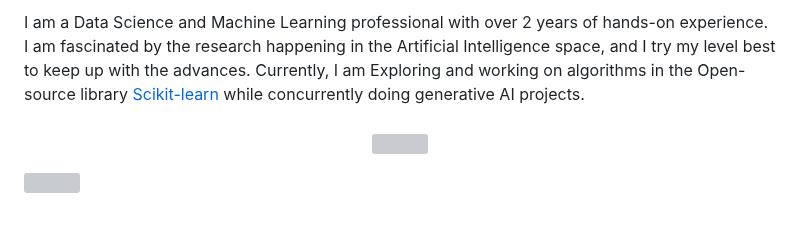
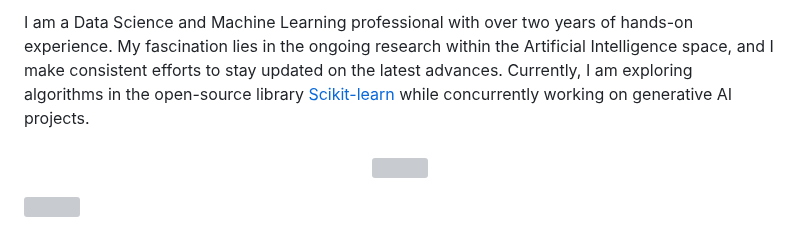
Before and after one commit to KalyanM45/KalyanM45, a Markdown page: README.md, the part around the change. Drawn GitHub-style; grey boxes are pictures that could not be loaded.

```diff
--- a/README.md
+++ b/README.md
@@ -1,4 +1,4 @@
-I am a Data Science and Machine Learning professional with over 2 years of hands-on experience. I am fascinated by the research happening in the Artificial Intelligence space, and I try my level best to keep up with the advances. Currently, I am Exploring and working on algorithms in the Open-source library [Scikit-learn](https://scikit-learn.org/stable/) while concurrently doing generative AI projects.
+I am a Data Science and Machine Learning professional with over two years of hands-on experience. My fascination lies in the ongoing research within the Artificial Intelligence space, and I make consistent efforts to stay updated on the latest advances. Currently, I am exploring algorithms in the open-source library [Scikit-learn](https://scikit-learn.org/stable) while concurrently working on generative AI projects.
 
 <h3 align="center"> <img src="https://readme-typing-svg.herokuapp.com?color=0357F7&lines=Data+Science+and+Machine+Learning+%3A)" /> </h3>
 
```
